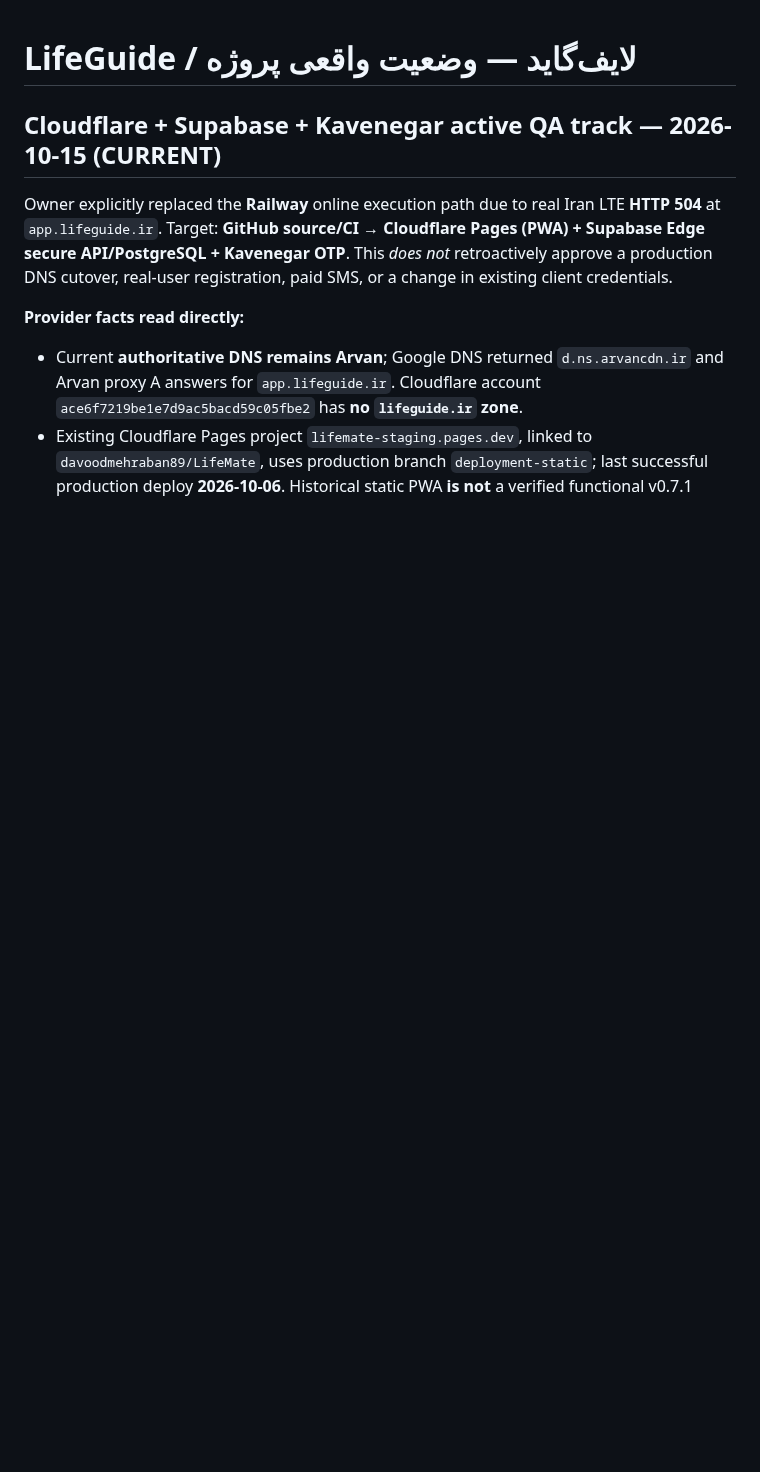
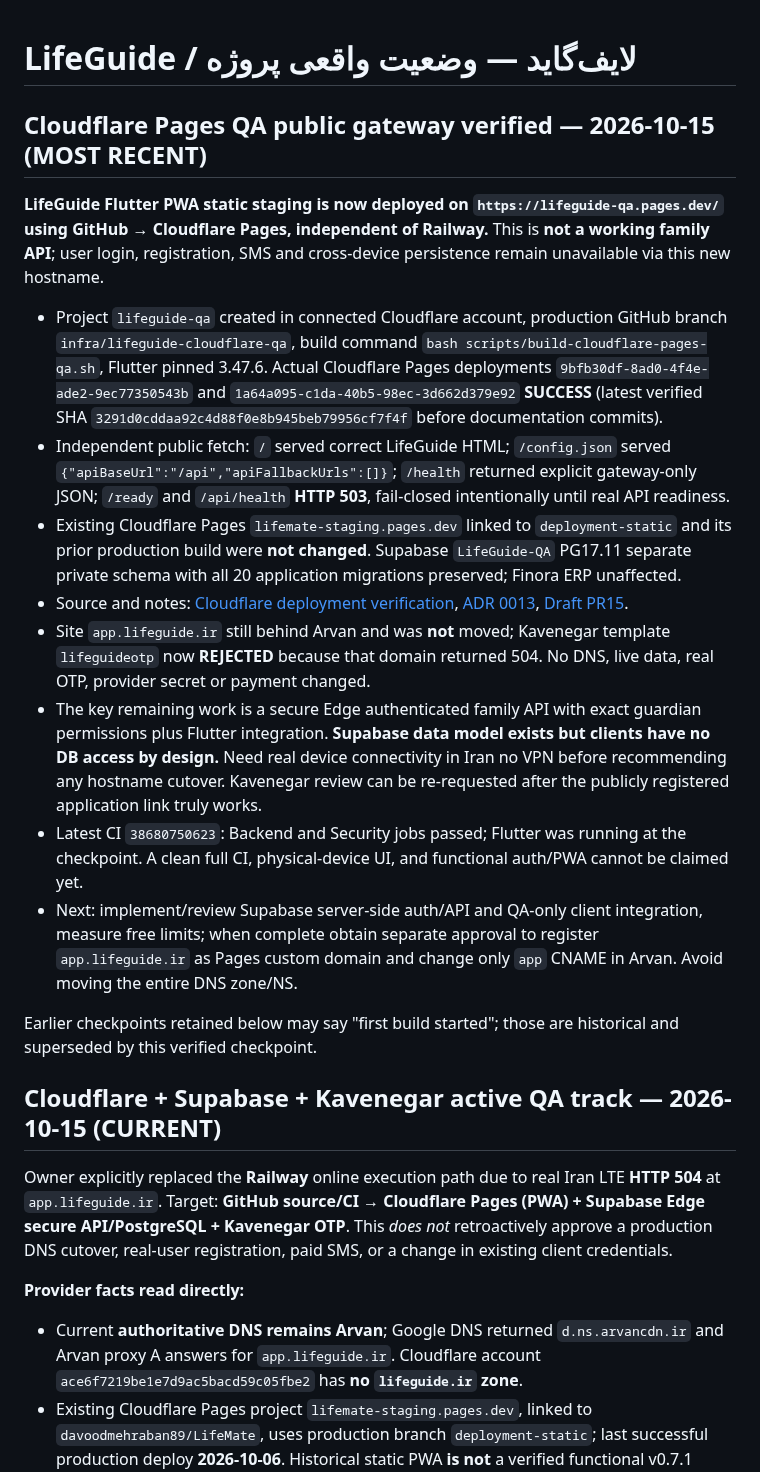
Before and after one commit to davoodmehraban89/LifeMate, a Markdown page: PROJECT_STATE.md, the part around the change. GitHub-like rendering; blank space fills up the shorter version.

Commit message:
docs(state): record successful Cloudflare LifeGuide staging and Kavenegar rejected pattern

```diff
--- a/PROJECT_STATE.md
+++ b/PROJECT_STATE.md
@@ -1,4 +1,19 @@
 # LifeGuide / لایف‌گاید — وضعیت واقعی پروژه
+
+## Cloudflare Pages QA public gateway verified — 2026-10-15 (MOST RECENT)
+
+**LifeGuide Flutter PWA static staging is now deployed on `https://lifeguide-qa.pages.dev/` using GitHub → Cloudflare Pages, independent of Railway.** This is **not a working family API**; user login, registration, SMS and cross-device persistence remain unavailable via this new hostname.
+
+- Project `lifeguide-qa` created in connected Cloudflare account, production GitHub branch `infra/lifeguide-cloudflare-qa`, build command `bash scripts/build-cloudflare-pages-qa.sh`, Flutter pinned 3.47.6. Actual Cloudflare Pages deployments `9bfb30df-8ad0-4f4e-ade2-9ec77350543b` and `1a64a095-c1da-40b5-98ec-3d662d379e92` **SUCCESS** (latest verified SHA `3291d0cddaa92c4d88f0e8b945beb79956cf7f4f` before documentation commits).
+- Independent public fetch: `/` served correct LifeGuide HTML; `/config.json` served `{"apiBaseUrl":"/api","apiFallbackUrls":[]}`; `/health` returned explicit gateway-only JSON; `/ready` and `/api/health` **HTTP 503**, fail-closed intentionally until real API readiness.
+- Existing Cloudflare Pages `lifemate-staging.pages.dev` linked to `deployment-static` and its prior production build were **not changed**. Supabase `LifeGuide-QA` PG17.11 separate private schema with all 20 application migrations preserved; Finora ERP unaffected.
+- Source and notes: [Cloudflare deployment verification](docs/audits/2026-10-15-cloudflare-pages-live-qa.md), [ADR 0013](docs/decisions/0013-cloudflare-supabase-kavenegar-stack.md), [Draft PR15](https://github.com/davoodmehraban89/LifeMate/pull/15).
+- Site `app.lifeguide.ir` still behind Arvan and was **not** moved; Kavenegar template `lifeguideotp` now **REJECTED** because that domain returned 504. No DNS, live data, real OTP, provider secret or payment changed.
+- The key remaining work is a secure Edge authenticated family API with exact guardian permissions plus Flutter integration. **Supabase data model exists but clients have no DB access by design.** Need real device connectivity in Iran no VPN before recommending any hostname cutover. Kavenegar review can be re-requested after the publicly registered application link truly works.
+- Latest CI `38680750623`: Backend and Security jobs passed; Flutter was running at the checkpoint. A clean full CI, physical-device UI, and functional auth/PWA cannot be claimed yet.
+- Next: implement/review Supabase server-side auth/API and QA-only client integration, measure free limits; when complete obtain separate approval to register `app.lifeguide.ir` as Pages custom domain and change only `app` CNAME in Arvan. Avoid moving the entire DNS zone/NS.
+
+Earlier checkpoints retained below may say "first build started"; those are historical and superseded by this verified checkpoint.
 
 ## Cloudflare + Supabase + Kavenegar active QA track — 2026-10-15 (CURRENT)
 
```
